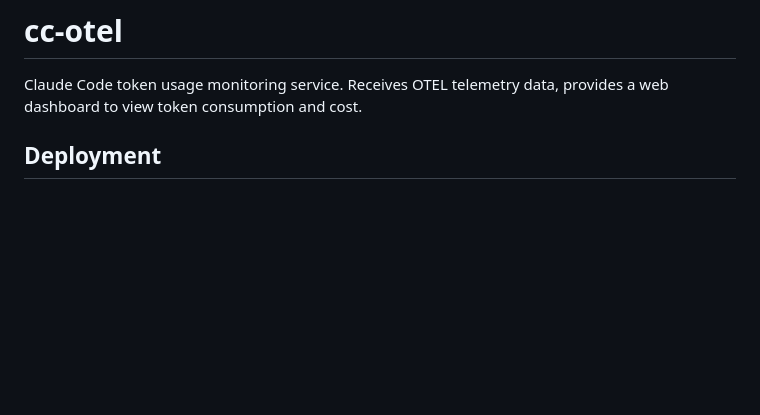
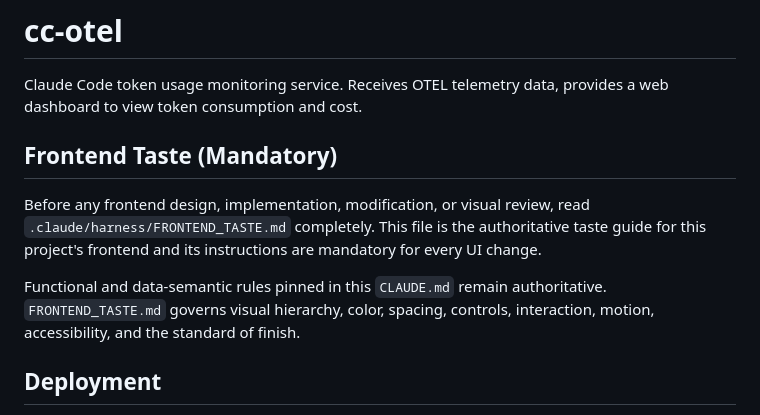
Before and after one commit to young1lin/cc-otel, a Markdown page: .claude/CLAUDE.md, the part around the change. Rendered like a GitHub page; blank space fills up the shorter version.

```diff
--- a/.claude/CLAUDE.md
+++ b/.claude/CLAUDE.md
@@ -77,6 +77,17 @@ These files contain detailed data including:
 # cc-otel
 
 Claude Code token usage monitoring service. Receives OTEL telemetry data, provides a web dashboard to view token consumption and cost.
+
+## Frontend Taste (Mandatory)
+
+Before any frontend design, implementation, modification, or visual review,
+read `.claude/harness/FRONTEND_TASTE.md` completely. This file is the
+authoritative taste guide for this project's frontend and its instructions are
+mandatory for every UI change.
+
+Functional and data-semantic rules pinned in this `CLAUDE.md` remain
+authoritative. `FRONTEND_TASTE.md` governs visual hierarchy, color, spacing,
+controls, interaction, motion, accessibility, and the standard of finish.
 
 ## Deployment
 
```
Also changed, not shown: .claude/harness/FRONTEND_TASTE.md (added, +221 -0 lines).
